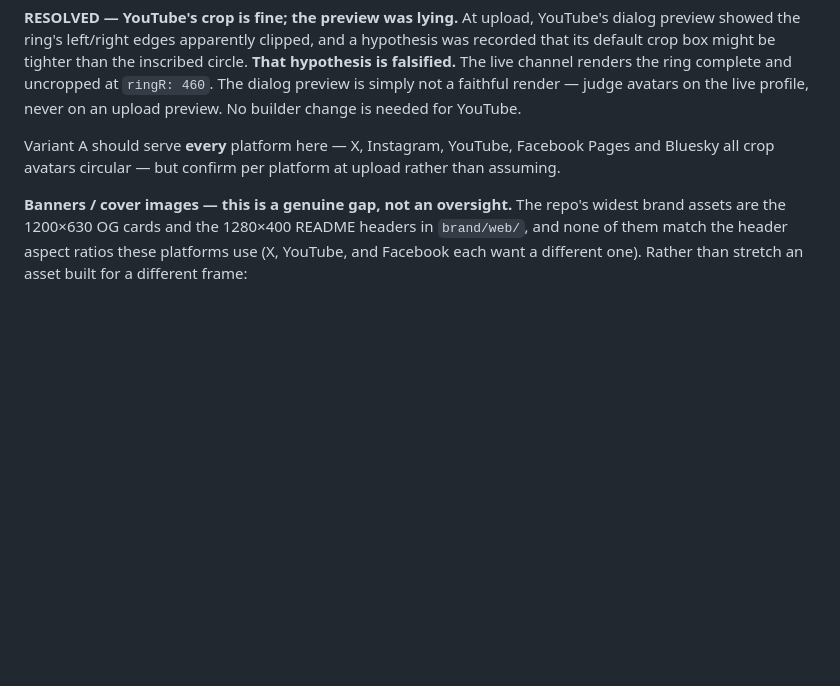
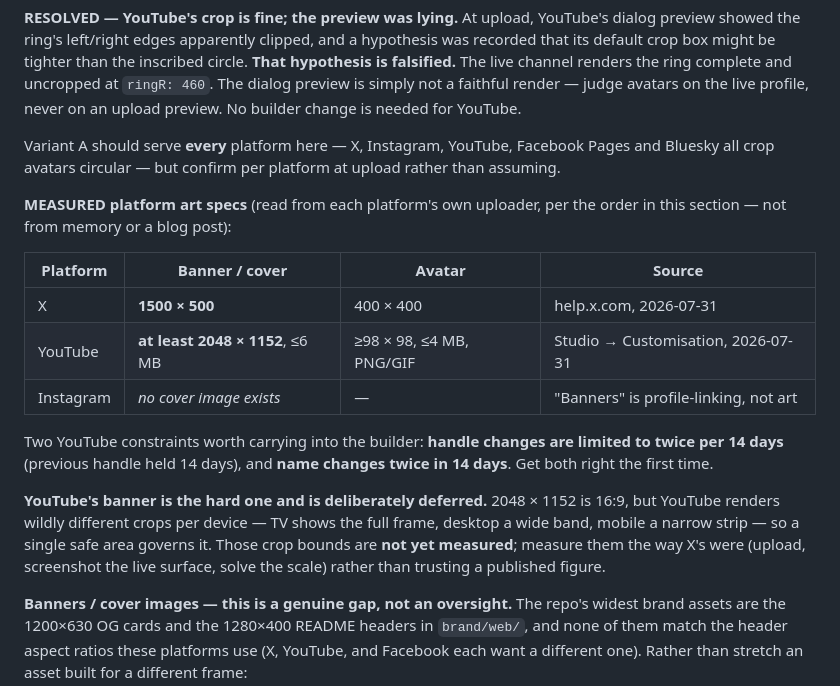
Before and after one commit to Jared-Godar/audio-lab, a Markdown page: docs/social-handle-availability-and-registration.md, the part around the change. Rendered like a GitHub page; blank space fills up the shorter version.

Commit message:
WIP: record measured platform art specs (YouTube 2048x1152, X 1500x500) (PR to follow)

```diff
--- a/docs/social-handle-availability-and-registration.md
+++ b/docs/social-handle-availability-and-registration.md
@@ -451,6 +451,26 @@ Variant A should serve **every** platform here — X, Instagram, YouTube, Facebo
 and Bluesky all crop avatars circular — but confirm per platform at upload rather than
 assuming.
 
+**MEASURED platform art specs** (read from each platform's own uploader, per the
+order in this section — not from memory or a blog post):
+
+| Platform | Banner / cover | Avatar | Source |
+| --- | --- | --- | --- |
+| X | **1500 × 500** | 400 × 400 | help.x.com, 2026-07-31 |
+| YouTube | **at least 2048 × 1152**, ≤6 MB | ≥98 × 98, ≤4 MB, PNG/GIF | Studio → Customisation, 2026-07-31 |
+| Instagram | *no cover image exists* | — | "Banners" is profile-linking, not art |
+
+Two YouTube constraints worth carrying into the builder: **handle changes are
+limited to twice per 14 days** (previous handle held 14 days), and **name changes
+twice in 14 days**. Get both right the first time.
+
+**YouTube's banner is the hard one and is deliberately deferred.** 2048 × 1152 is
+16:9, but YouTube renders wildly different crops per device — TV shows the full
+frame, desktop a wide band, mobile a narrow strip — so a single safe area governs
+it. Those crop bounds are **not yet measured**; measure them the way X's were
+(upload, screenshot the live surface, solve the scale) rather than trusting a
+published figure.
+
 **Banners / cover images — this is a genuine gap, not an oversight.** The repo's
 widest brand assets are the 1200×630 OG cards and the 1280×400 README headers in
 `brand/web/`, and none of them match the header aspect ratios these platforms use (X,
```
